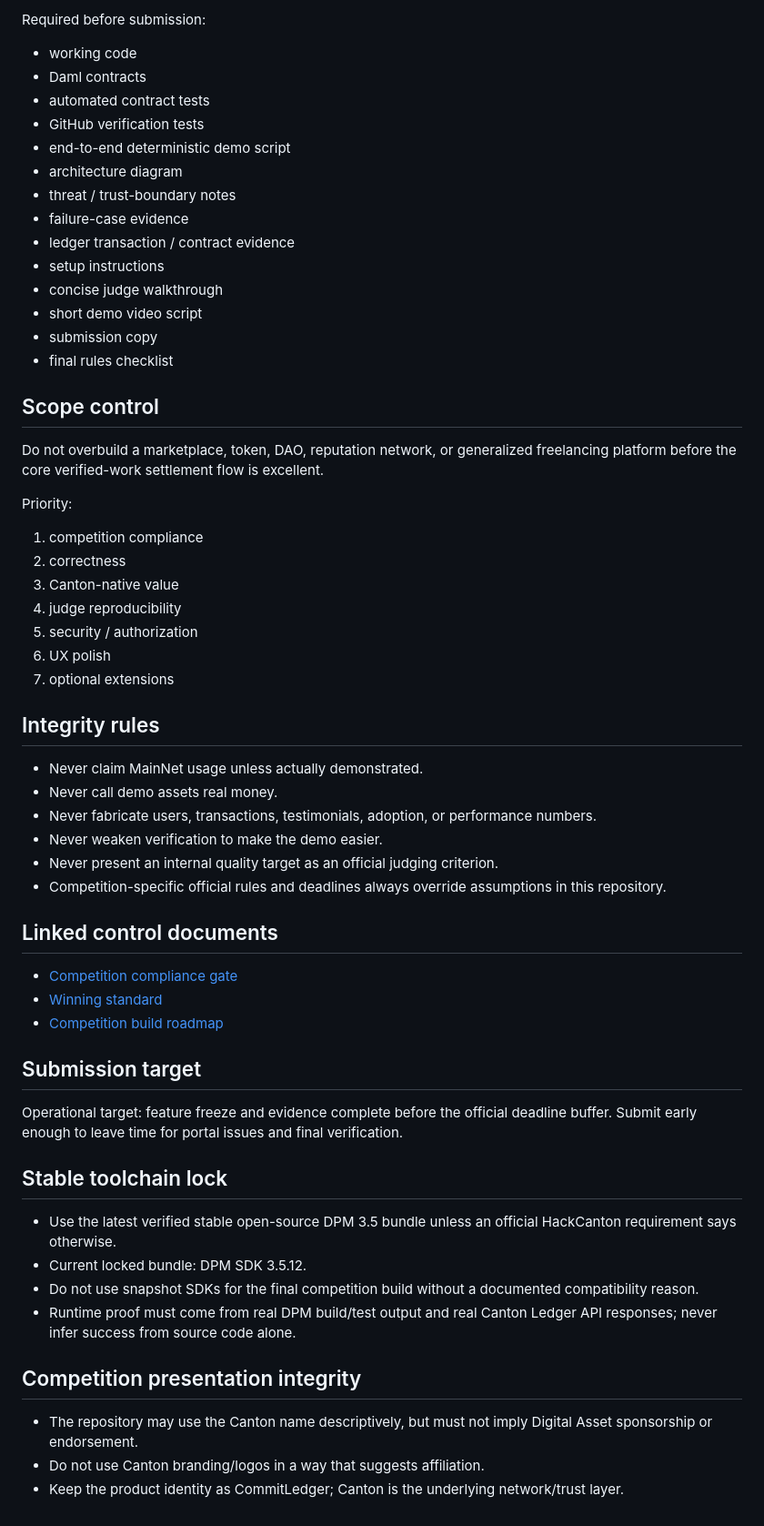
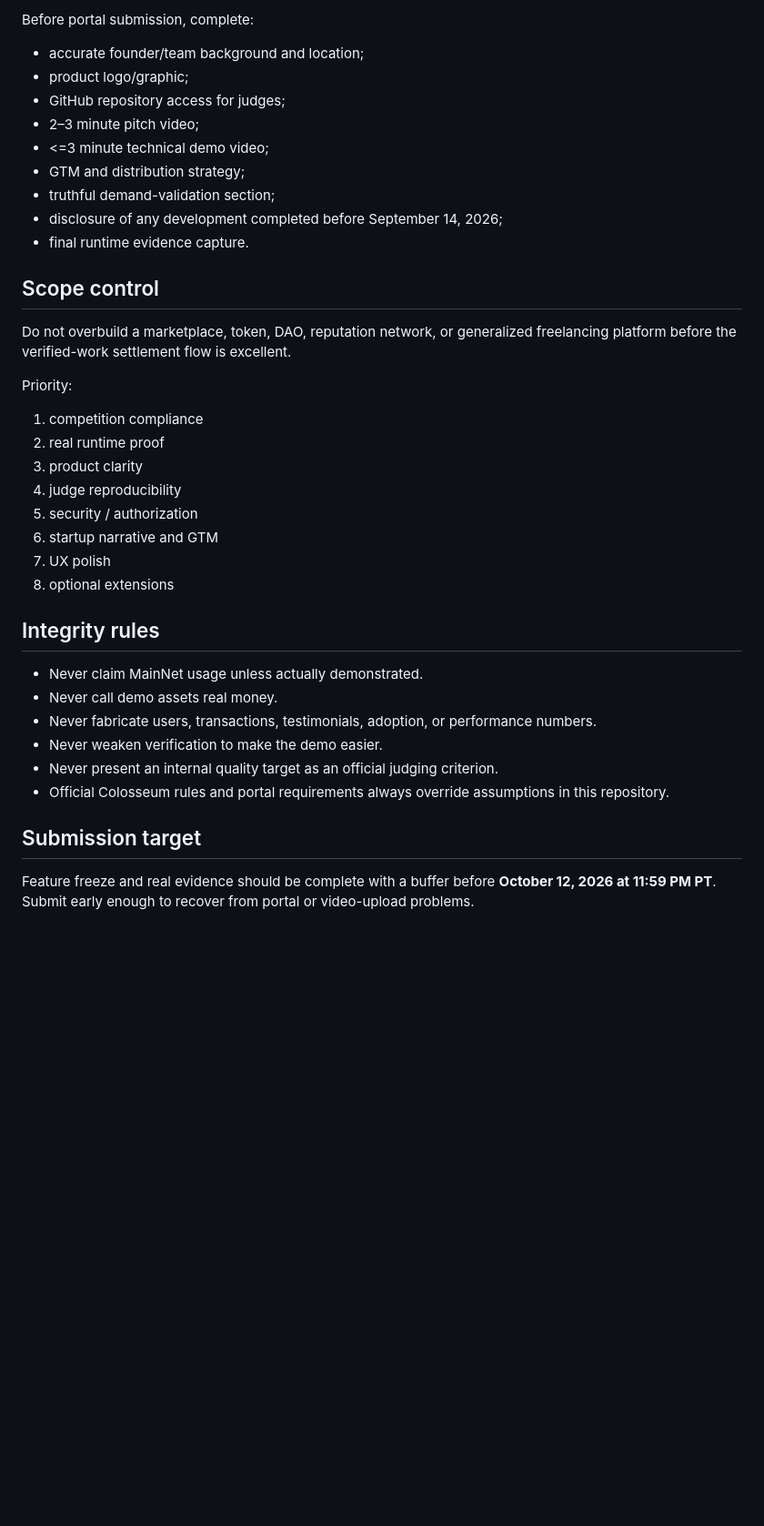
Before and after one commit to Saidur-droid/CommitLedger, a Markdown page: LOCKED_DECISIONS.md, the part around one of its changes. Shown at 91% size. GitHub-like rendering; blank space fills up the shorter version.

Commit message:
docs: retarget locked decisions to Colosseum

```diff
--- a/LOCKED_DECISIONS.md
+++ b/LOCKED_DECISIONS.md
@@ -76,32 +65,29 @@ The final submission must demonstrate:
 
-Required before submission:
-- working code
-- Daml contracts
-- automated contract tests
-- GitHub verification tests
-- end-to-end deterministic demo script
-- architecture diagram
-- threat / trust-boundary notes
-- failure-case evidence
-- ledger transaction / contract evidence
-- setup instructions
-- concise judge walkthrough
-- short demo video script
-- submission copy
-- final rules checklist
+Before portal submission, complete:
+
+- accurate founder/team background and location;
+- product logo/graphic;
+- GitHub repository access for judges;
+- 2–3 minute pitch video;
+- <=3 minute technical demo video;
+- GTM and distribution strategy;
+- truthful demand-validation section;
+- disclosure of any development completed before September 14, 2026;
+- final runtime evidence capture.
 
 ## Scope control
 
-Do not overbuild a marketplace, token, DAO, reputation network, or generalized freelancing platform before the core verified-work settlement flow is excellent.
+Do not overbuild a marketplace, token, DAO, reputation network, or generalized freelancing platform before the verified-work settlement flow is excellent.
 
 Priority:
 1. competition compliance
-2. correctness
-3. Canton-native value
+2. real runtime proof
+3. product clarity
 4. judge reproducibility
 5. security / authorization
-6. UX polish
-7. optional extensions
+6. startup narrative and GTM
+7. UX polish
+8. optional extensions
 
 ## Integrity rules
 
@@ -110,28 +96,8 @@ Priority:
 - Never fabricate users, transactions, testimonials, adoption, or performance numbers.
 - Never weaken verification to make the demo easier.
 - Never present an internal quality target as an official judging criterion.
-- Competition-specific official rules and deadlines always override assumptions in this repository.
-
-## Linked control documents
-
-- [Competition compliance gate](docs/COMPETITION_COMPLIANCE.md)
-- [Winning standard](docs/WINNING_STANDARD.md)
-- [Competition build roadmap](docs/BUILD_ROADMAP.md)
+- Official Colosseum rules and portal requirements always override assumptions in this repository.
 
 ## Submission target
 
-Operational target: feature freeze and evidence complete before the official deadline buffer. Submit early enough to leave time for portal issues and final verification.
-
-
-## Stable toolchain lock
-
-- Use the latest verified stable open-source DPM 3.5 bundle unless an official HackCanton requirement says otherwise.
-- Current locked bundle: DPM SDK 3.5.12.
-- Do not use snapshot SDKs for the final competition build without a documented compatibility reason.
-- Runtime proof must come from real DPM build/test output and real Canton Ledger API responses; never infer success from source code alone.
-
-## Competition presentation integrity
-
-- The repository may use the Canton name descriptively, but must not imply Digital Asset sponsorship or endorsement.
-- Do not use Canton branding/logos in a way that suggests affiliation.
-- Keep the product identity as CommitLedger; Canton is the underlying network/trust layer.
+Feature freeze and real evidence should be complete with a buffer before **October 12, 2026 at 11:59 PM PT**. Submit early enough to recover from portal or video-upload problems.
```
Also changed, not shown: other parts of LOCKED_DECISIONS.md (+16 -27 lines).
